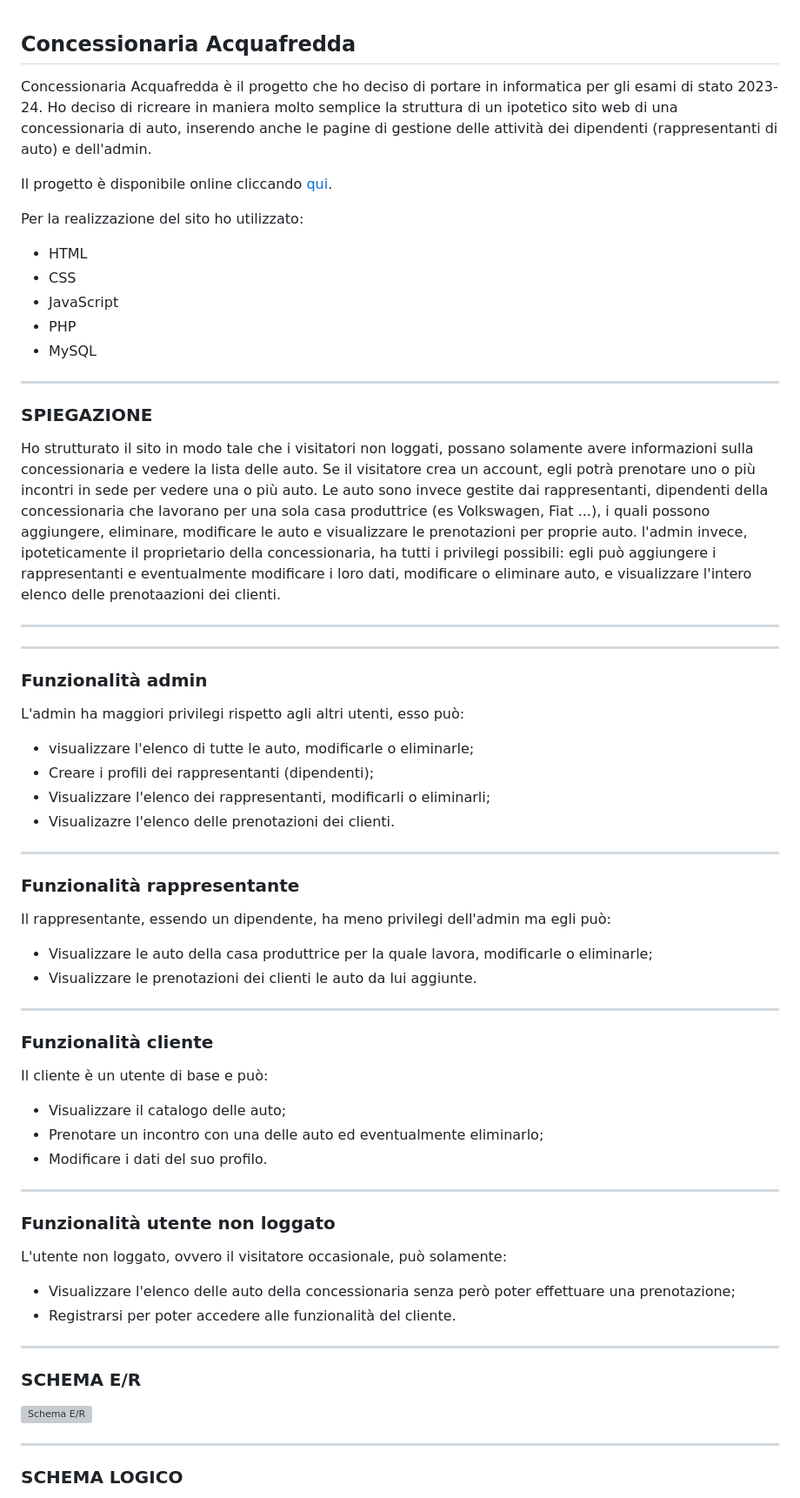
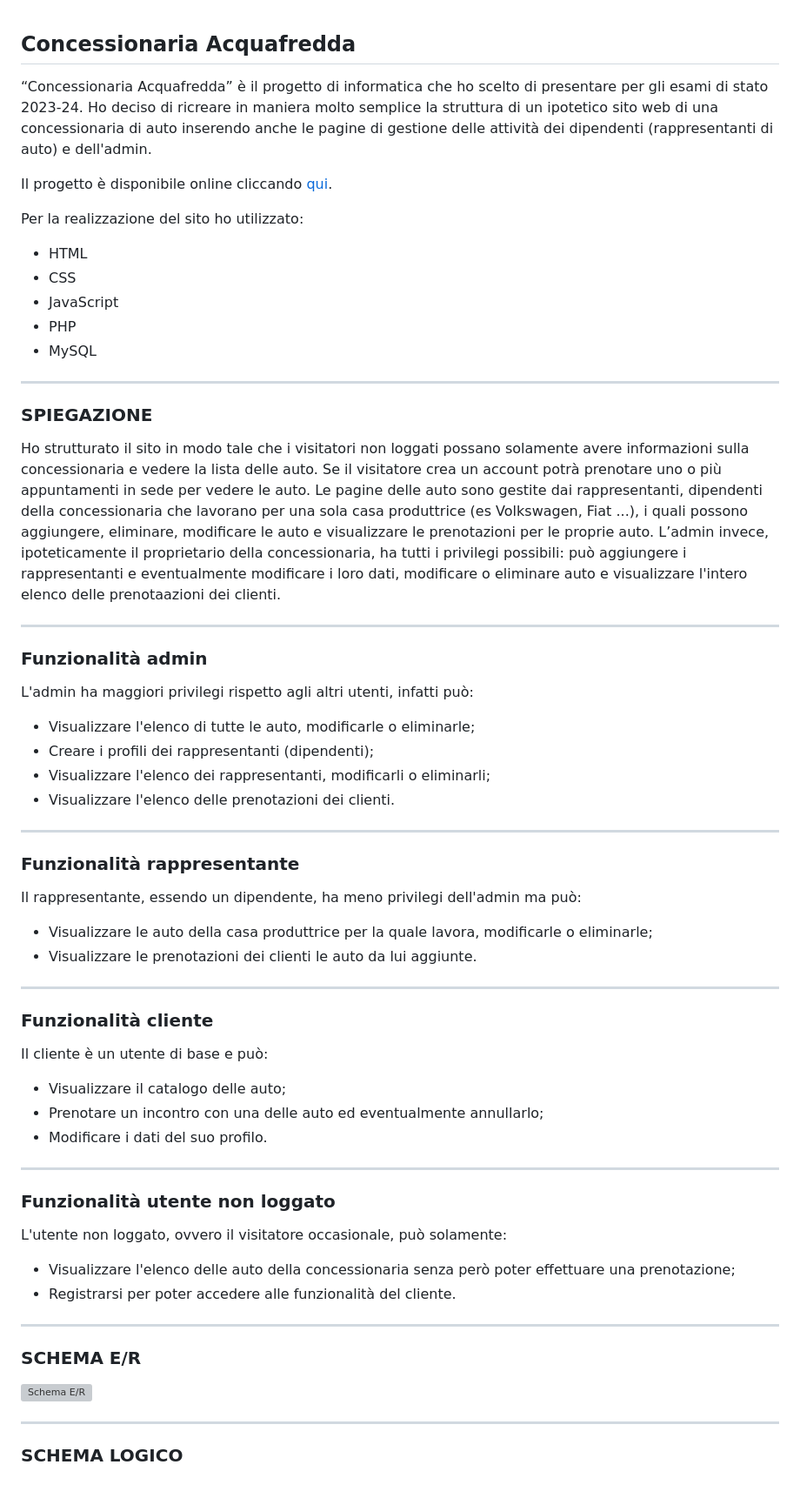
Before and after one commit to N0tFr4/Concessionaria-Acquafredda, a Markdown page: README.md, the part around the change printed below. Shown: that part at 87% size. Rendered like a GitHub page; grey boxes are pictures that could not be loaded.

```diff
--- a/README.md
+++ b/README.md
@@ -1,5 +1,5 @@
 ## Concessionaria Acquafredda
-Concessionaria Acquafredda è il progetto che ho deciso di portare in informatica per gli esami di stato 2023-24. Ho deciso di ricreare in maniera molto semplice la struttura di un ipotetico sito web di una concessionaria di auto, inserendo anche le pagine di gestione delle attività dei dipendenti (rappresentanti di auto) e dell'admin.
+“Concessionaria Acquafredda” è il progetto di informatica che ho scelto di presentare per gli esami di stato 2023-24. Ho deciso di ricreare in maniera molto semplice la struttura di un ipotetico sito web di una concessionaria di auto inserendo anche le pagine di gestione delle attività dei dipendenti (rappresentanti di auto) e dell'admin.
 
 Il progetto è disponibile online cliccando [qui](https://acquafreddafrancesco.altervista.org/).
 
@@ -13,23 +13,21 @@ Per la realizzazione del sito ho utilizzato:
 ***
 
 ### SPIEGAZIONE
-Ho strutturato il sito in modo tale che i visitatori non loggati, possano solamente avere informazioni sulla concessionaria e vedere la lista delle auto. Se il visitatore crea un account, egli potrà prenotare uno o più incontri in sede per vedere una o più auto. Le auto sono invece gestite dai rappresentanti, dipendenti della concessionaria che lavorano per una sola casa produttrice (es Volkswagen, Fiat ...), i quali possono aggiungere, eliminare, modificare le auto e visualizzare le prenotazioni per proprie auto. l'admin invece, ipoteticamente il proprietario della concessionaria, ha tutti i privilegi possibili: egli può aggiungere i rappresentanti e eventualmente modificare i loro dati, modificare o eliminare auto, e visualizzare l'intero elenco delle prenotaazioni dei clienti.
-
-***
+Ho strutturato il sito in modo tale che i visitatori non loggati possano solamente avere informazioni sulla concessionaria e vedere la lista delle auto. Se il visitatore crea un account potrà prenotare uno o più appuntamenti in sede per vedere le auto. Le pagine delle auto sono gestite dai rappresentanti, dipendenti della concessionaria che lavorano per una sola casa produttrice (es Volkswagen, Fiat ...), i quali possono aggiungere, eliminare, modificare le auto e visualizzare le prenotazioni per le proprie auto. L’admin invece, ipoteticamente il proprietario della concessionaria, ha tutti i privilegi possibili: può aggiungere i rappresentanti e eventualmente modificare i loro dati, modificare o eliminare auto e visualizzare l'intero elenco delle prenotaazioni dei clienti.
 
 ***
 
 ### Funzionalità admin
-L'admin ha maggiori privilegi rispetto agli altri utenti, esso può:
-- visualizzare l'elenco di tutte le auto, modificarle o eliminarle;
+L'admin ha maggiori privilegi rispetto agli altri utenti, infatti può:
+- Visualizzare l'elenco di tutte le auto, modificarle o eliminarle;
 - Creare i profili dei rappresentanti (dipendenti);
 - Visualizzare l'elenco dei rappresentanti, modificarli o eliminarli;
-- Visualizazre l'elenco delle prenotazioni dei clienti.
+- Visualizzare l'elenco delle prenotazioni dei clienti.
 
 ***
 
 ### Funzionalità rappresentante
-Il rappresentante, essendo un dipendente, ha meno privilegi dell'admin ma egli può:
+Il rappresentante, essendo un dipendente, ha meno privilegi dell'admin ma può:
 - Visualizzare le auto della casa produttrice per la quale lavora, modificarle o eliminarle;
 - Visualizzare le prenotazioni dei clienti le auto da lui aggiunte.
 
@@ -38,7 +36,7 @@ Il rappresentante, essendo un dipendente, ha meno privilegi dell'admin ma egli p
 ### Funzionalità cliente
 Il cliente è un utente di base e può:
 - Visualizzare il catalogo delle auto;
-- Prenotare un incontro con una delle auto ed eventualmente eliminarlo;
+- Prenotare un incontro con una delle auto ed eventualmente annullarlo;
 - Modificare i dati del suo profilo.
 
 ***
```
Also changed, not shown: other parts of README.md (+1 -1 lines).
